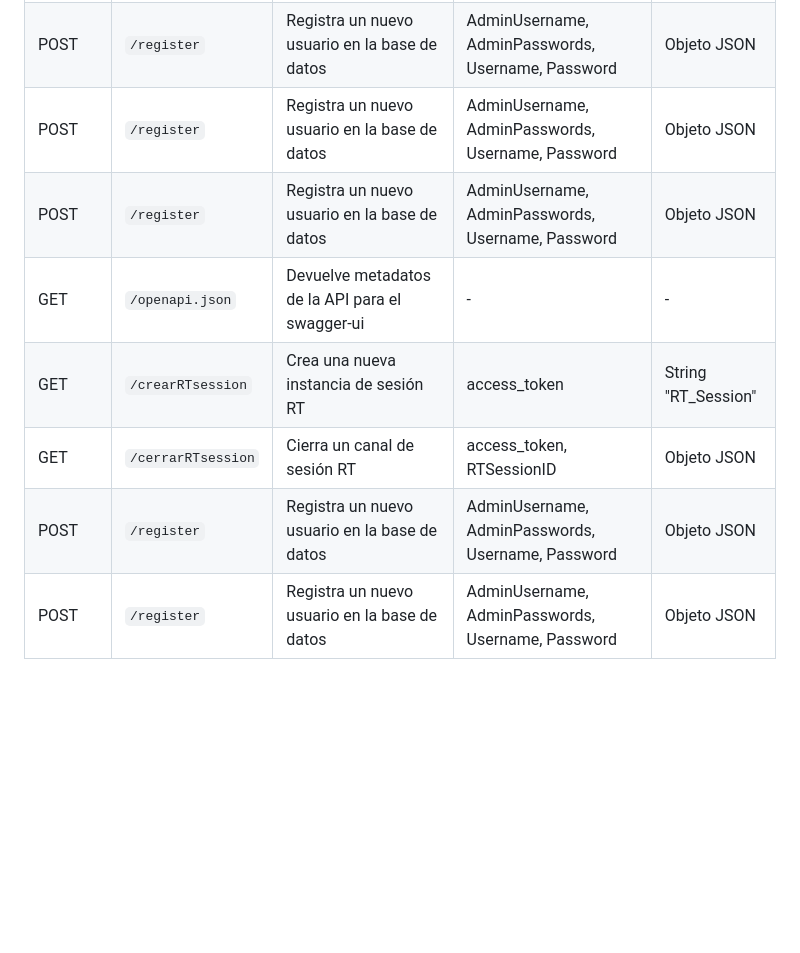
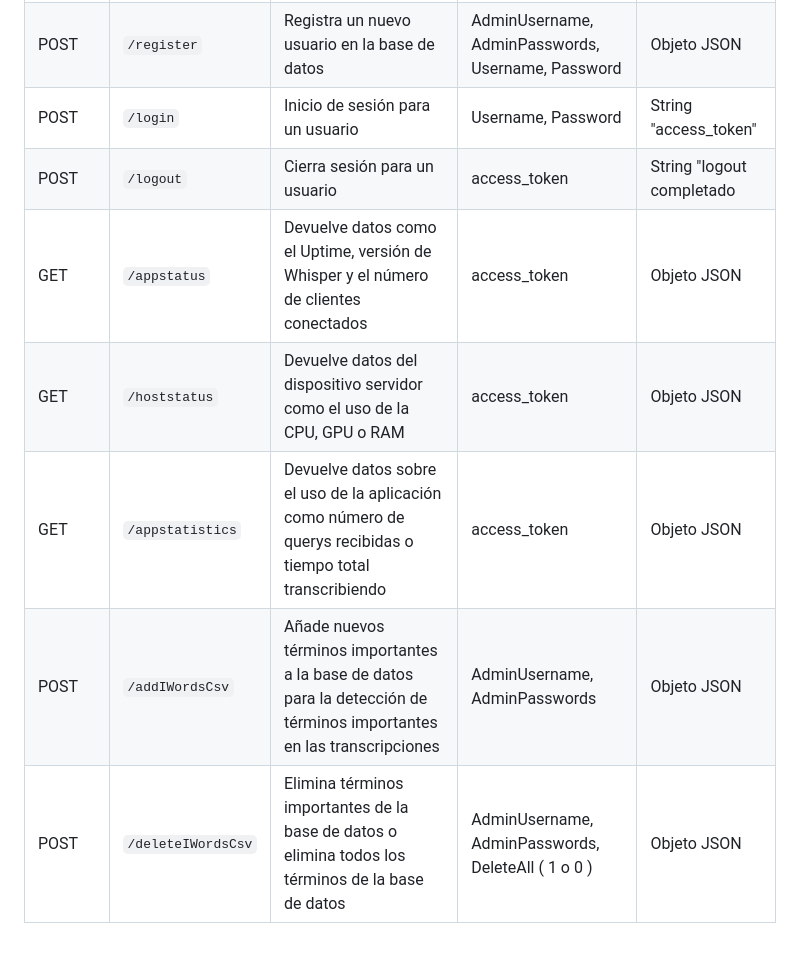
Before and after one commit to mfernl/Transcript_whisper, a Markdown page: README.md, the part around the change. Rendered like a GitHub page; blank space fills up the shorter version.

```diff
--- a/README.md
+++ b/README.md
@@ -52,10 +52,10 @@ Se listan todos los endpoints de la API, su dirección y su funcionamiento.
 | PUT | `/broadcast` | Sube un archivo de audio en formato .wav para transcribir a través de un canal de sesión RT | access_token, RTSessionID, Word Detection (True/False), UploadFile | Objeto JSON |
 | PUT | `/upload` | Sube un archivo de audio en formato .wav para transcribir | access_token, Word Detection (True/False), UploadFile | Objeto JSON |
 | POST | `/register` | Registra un nuevo usuario en la base de datos | AdminUsername, AdminPasswords, Username, Password | Objeto JSON |
-| POST | `/register` | Registra un nuevo usuario en la base de datos | AdminUsername, AdminPasswords, Username, Password | Objeto JSON |
-| POST | `/register` | Registra un nuevo usuario en la base de datos | AdminUsername, AdminPasswords, Username, Password | Objeto JSON |
-| GET | `/openapi.json` | Devuelve metadatos de la API para el swagger-ui | - | - |
-| GET | `/crearRTsession` | Crea una nueva instancia de sesión RT | access_token | String "RT_Session" |
-| GET | `/cerrarRTsession` | Cierra un canal de sesión RT | access_token, RTSessionID | Objeto JSON |
-| POST | `/register` | Registra un nuevo usuario en la base de datos | AdminUsername, AdminPasswords, Username, Password | Objeto JSON |
-| POST | `/register` | Registra un nuevo usuario en la base de datos | AdminUsername, AdminPasswords, Username, Password | Objeto JSON |
+| POST | `/login` | Inicio de sesión para un usuario | Username, Password | String "access_token" |
+| POST | `/logout` | Cierra sesión para un usuario | access_token | String "logout completado |
+| GET | `/appstatus` | Devuelve datos como el Uptime, versión de Whisper y el número de clientes conectados | access_token | Objeto JSON |
+| GET | `/hoststatus` | Devuelve datos del dispositivo servidor como el uso de la CPU, GPU o RAM | access_token | Objeto JSON |
+| GET | `/appstatistics` | Devuelve datos sobre el uso de la aplicación como número de querys recibidas o tiempo total transcribiendo | access_token | Objeto JSON |
+| POST | `/addIWordsCsv` | Añade nuevos términos importantes a la base de datos para la detección de términos importantes en las transcripciones | AdminUsername, AdminPasswords | Objeto JSON |
+| POST | `/deleteIWordsCsv` | Elimina términos importantes de la base de datos o elimina todos los términos de la base de datos | AdminUsername, AdminPasswords, DeleteAll ( 1 o 0 ) | Objeto JSON |
```
